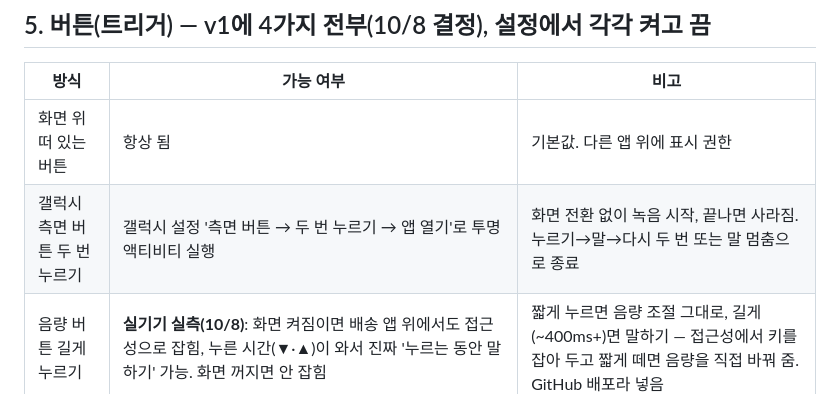
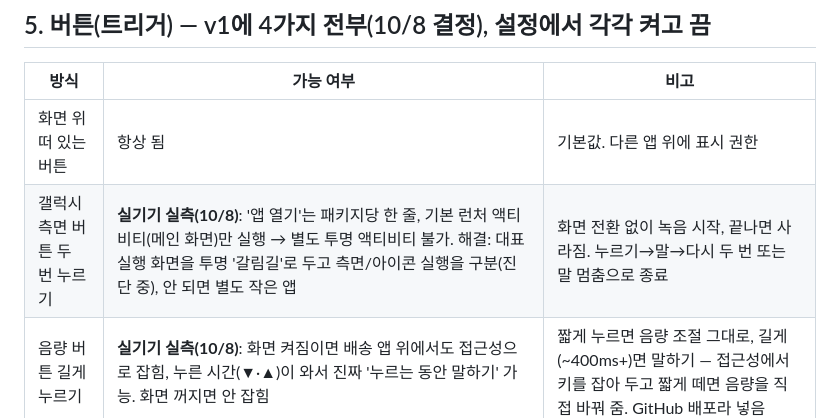
Before and after one commit to HenningSchroeder/walkie-claudie, a Markdown page: docs/PRD.md, the part around the change. GitHub-like rendering.

Commit message:
기획: 측면 버튼 실측
Co-Authored-By: Claude Opus 5.5 <noreply@anthropic.com>
Claude-Session: https://claude.ai/code/session_01KR7TV9t3LQLZCAXN7oirmG

```diff
--- a/docs/PRD.md
+++ b/docs/PRD.md
@@ -43,7 +43,7 @@ _이름: **Walkie-Claudie**(저장소·폴더 `walkie-claudie`, 워키토키 말
 | 방식 | 가능 여부 | 비고 |
 |---|---|---|
 | 화면 위 떠 있는 버튼 | 항상 됨 | 기본값. 다른 앱 위에 표시 권한 |
-| 갤럭시 측면 버튼 두 번 누르기 | 갤럭시 설정 '측면 버튼 → 두 번 누르기 → 앱 열기'로 투명 액티비티 실행 | 화면 전환 없이 녹음 시작, 끝나면 사라짐. 누르기→말→다시 두 번 또는 말 멈춤으로 종료 |
+| 갤럭시 측면 버튼 두 번 누르기 | **실기기 실측(10/8)**: '앱 열기'는 패키지당 한 줄, 기본 런처 액티비티(메인 화면)만 실행 → 별도 투명 액티비티 불가. 해결: 대표 실행 화면을 투명 '갈림길'로 두고 측면/아이콘 실행을 구분(진단 중), 안 되면 별도 작은 앱 | 화면 전환 없이 녹음 시작, 끝나면 사라짐. 누르기→말→다시 두 번 또는 말 멈춤으로 종료 |
 | 음량 버튼 길게 누르기 | **실기기 실측(10/8)**: 화면 켜짐이면 배송 앱 위에서도 접근성으로 잡힘, 누른 시간(▼·▲)이 와서 진짜 '누르는 동안 말하기' 가능. 화면 꺼지면 안 잡힘 | 짧게 누르면 음량 조절 그대로, 길게(~400ms+)면 말하기 — 접근성에서 키를 잡아 두고 짧게 떼면 음량을 직접 바꿔 줌. GitHub 배포라 넣음 |
 | 블루투스 이어폰 버튼 | **이어폰 실측(10/8)**: 화면 켬/끔·배송 앱 위 모두 MediaSession으로 잡힘. 한 번=MEDIA_PLAY/PAUSE 번갈아, 두 번=MEDIA_NEXT, 길게=구분 안 됨(PREVIOUS 1회) | 누름 시간 정보 없음(▼▲ 간격 0~80ms) → 홀드 불가, 토글 방식. 어느 키를 말하기에 쓸지는 설정에서 선택 |
 | 전원 버튼 직접 | 불가(시스템 전용) | — |
```
